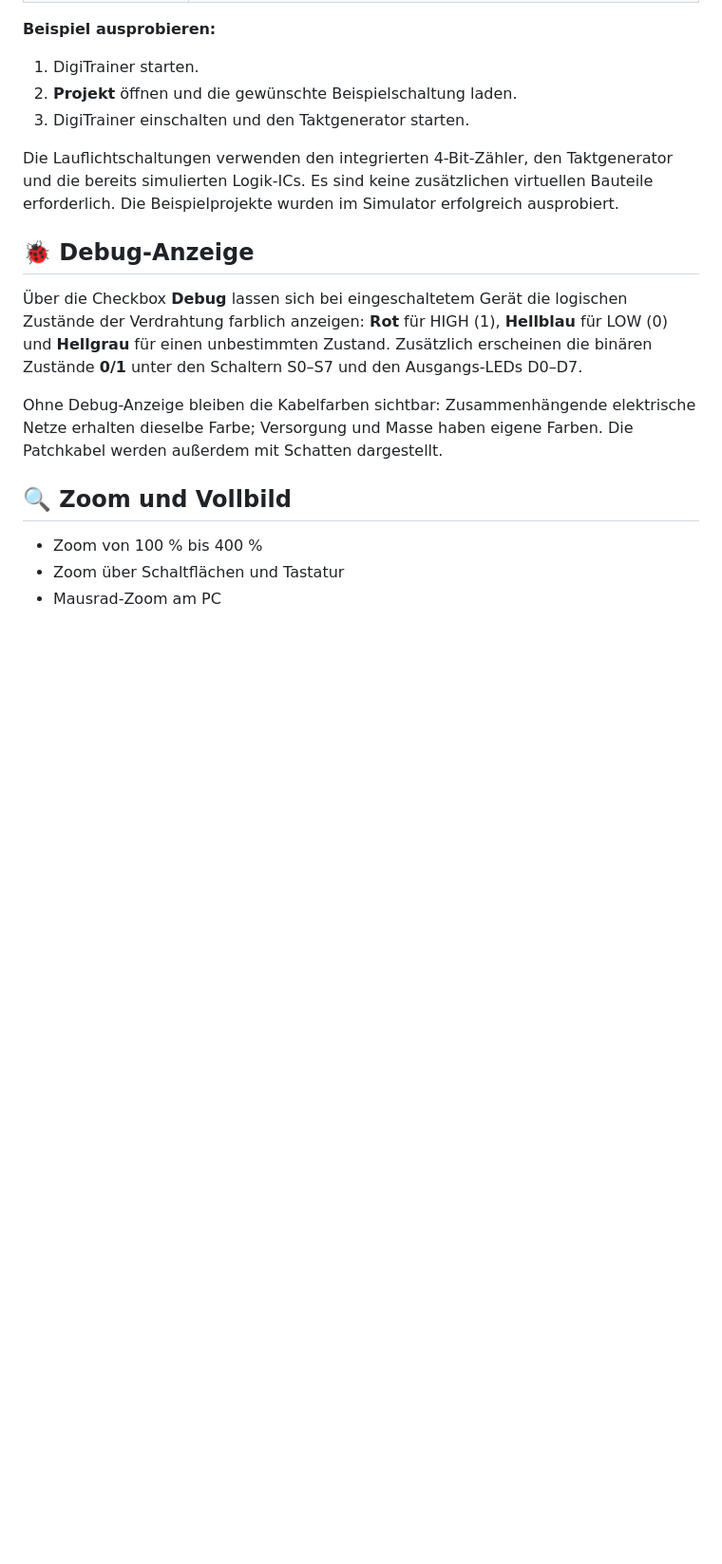
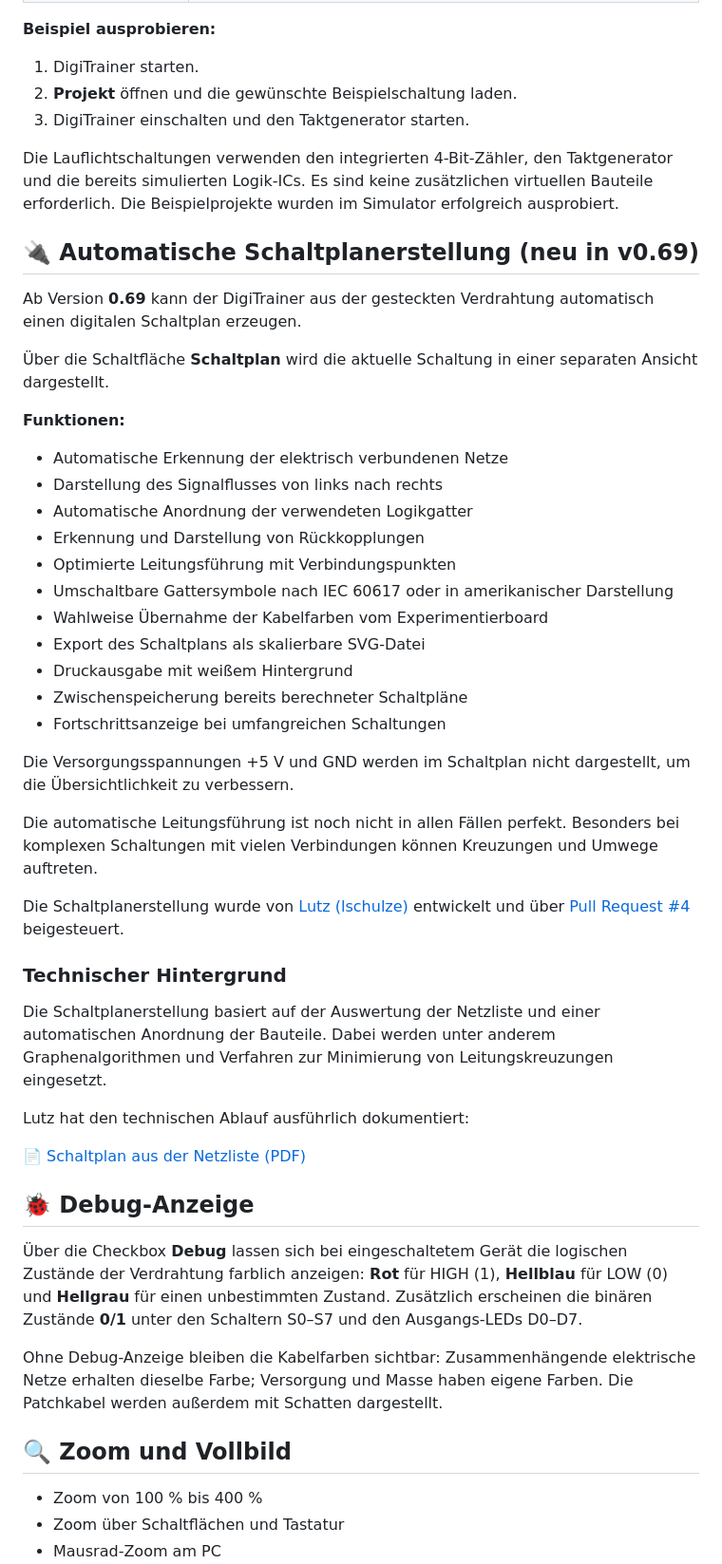
Before and after one commit to ManiBecker/DigiTrainer, a Markdown page: README.md, the part around one of its changes. Shown at 95% size. GitHub-like rendering; blank space fills up the shorter version.

Commit message:
Update README for v0.69 features and acknowledgments
Added new feature for automatic circuit diagram generation in version 0.69, including detailed functionalities and acknowledgments.

```diff
--- a/README.md
+++ b/README.md
@@ -190,6 +190,54 @@ Die Beschreibung steht vorzugsweise direkt im Feld `description` der JSON-Datei.
 
 Die Lauflichtschaltungen verwenden den integrierten 4-Bit-Zähler, den Taktgenerator und die bereits simulierten Logik-ICs. Es sind keine zusätzlichen virtuellen Bauteile erforderlich. Die Beispielprojekte wurden im Simulator erfolgreich ausprobiert.
 
+
+## 🔌 Automatische Schaltplanerstellung (neu in v0.69)
+
+Ab Version **0.69** kann der DigiTrainer aus der gesteckten
+Verdrahtung automatisch einen digitalen Schaltplan erzeugen.
+
+Über die Schaltfläche **Schaltplan** wird die aktuelle Schaltung
+in einer separaten Ansicht dargestellt.
+
+**Funktionen:**
+
+- Automatische Erkennung der elektrisch verbundenen Netze
+- Darstellung des Signalflusses von links nach rechts
+- Automatische Anordnung der verwendeten Logikgatter
+- Erkennung und Darstellung von Rückkopplungen
+- Optimierte Leitungsführung mit Verbindungspunkten
+- Umschaltbare Gattersymbole nach IEC 60617 oder in
+  amerikanischer Darstellung
+- Wahlweise Übernahme der Kabelfarben vom Experimentierboard
+- Export des Schaltplans als skalierbare SVG-Datei
+- Druckausgabe mit weißem Hintergrund
+- Zwischenspeicherung bereits berechneter Schaltpläne
+- Fortschrittsanzeige bei umfangreichen Schaltungen
+
+Die Versorgungsspannungen +5 V und GND werden im Schaltplan
+nicht dargestellt, um die Übersichtlichkeit zu verbessern.
+
+Die automatische Leitungsführung ist noch nicht in allen
+Fällen perfekt. Besonders bei komplexen Schaltungen mit
+vielen Verbindungen können Kreuzungen und Umwege auftreten.
+
+Die Schaltplanerstellung wurde von
+[Lutz (lschulze)](https://github.com/lschulze)
+entwickelt und über
+[Pull Request #4](https://github.com/ManiBecker/DigiTrainer/pull/4)
+beigesteuert.
+
+### Technischer Hintergrund
+
+Die Schaltplanerstellung basiert auf der Auswertung der
+Netzliste und einer automatischen Anordnung der Bauteile.
+Dabei werden unter anderem Graphenalgorithmen und Verfahren
+zur Minimierung von Leitungskreuzungen eingesetzt.
+
+Lutz hat den technischen Ablauf ausführlich dokumentiert:
+
+📄 [Schaltplan aus der Netzliste (PDF)](docs/Schaltplan-aus-Netzliste.pdf)
+
 ## 🐞 Debug-Anzeige
 
 Über die Checkbox **Debug** lassen sich bei eingeschaltetem Gerät die logischen Zustände der Verdrahtung farblich anzeigen: **Rot** für HIGH (1), **Hellblau** für LOW (0) und **Hellgrau** für einen unbestimmten Zustand. Zusätzlich erscheinen die binären Zustände **0/1** unter den Schaltern S0–S7 und den Ausgangs-LEDs D0–D7.
```
Also changed, not shown: other parts of README.md (+30 -8 lines).
